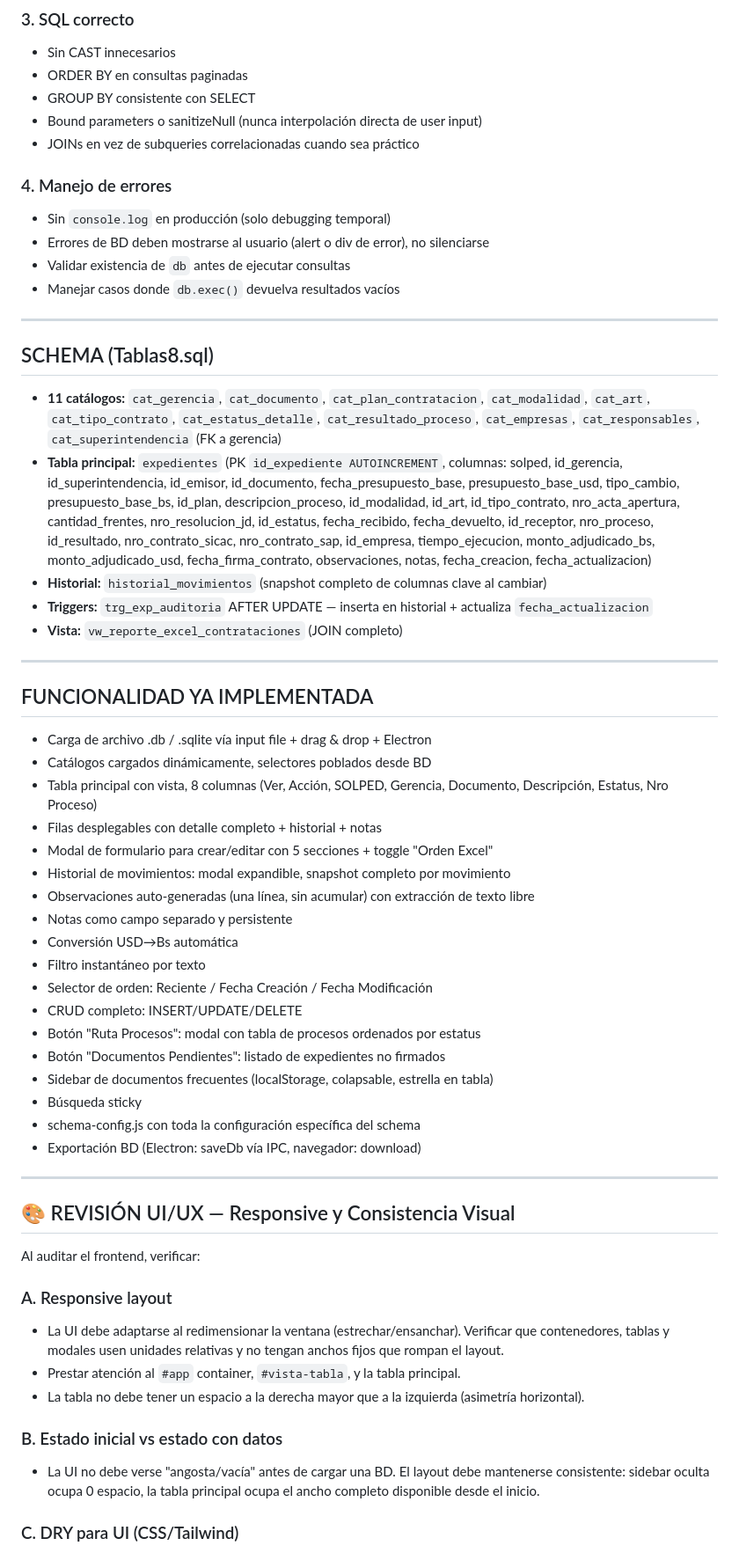
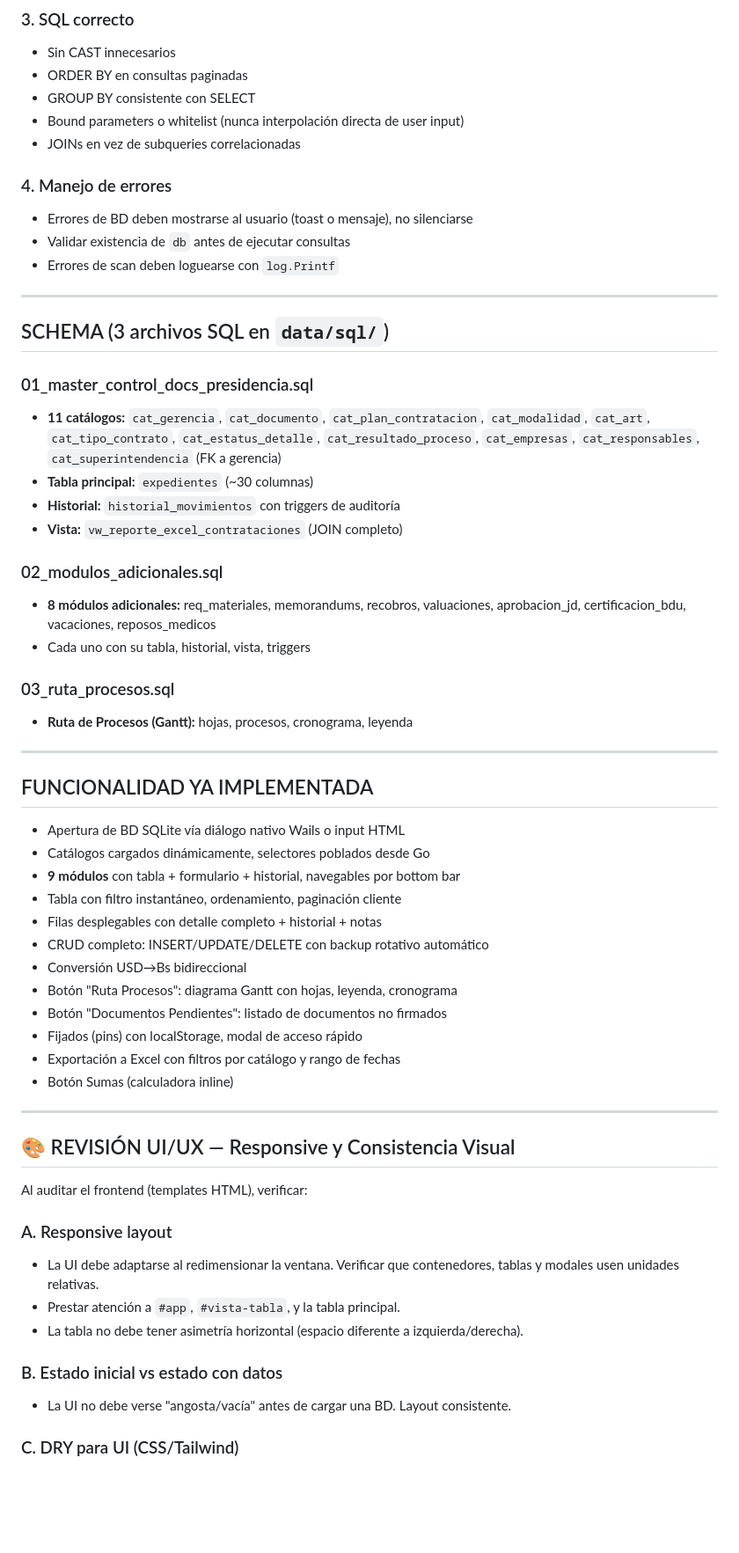
Before and after one commit to JulianoJul/baseaccess, a Markdown page: prompt.md, the part around one of its changes. Shown at 88% size. Rendered like a GitHub page; blank space fills up the shorter version.

```diff
--- a/prompt.md
+++ b/prompt.md
@@ -131,60 +119,60 @@ Toda lógica debe tener representación única. No copiar-pegar bloques. Extraer
 - Sin CAST innecesarios
 - ORDER BY en consultas paginadas
 - GROUP BY consistente con SELECT
-- Bound parameters o sanitizeNull (nunca interpolación directa de user input)
-- JOINs en vez de subqueries correlacionadas cuando sea práctico
+- Bound parameters o whitelist (nunca interpolación directa de user input)
+- JOINs en vez de subqueries correlacionadas
 
 ### 4. Manejo de errores
-- Sin `console.log` en producción (solo debugging temporal)
-- Errores de BD deben mostrarse al usuario (alert o div de error), no silenciarse
+- Errores de BD deben mostrarse al usuario (toast o mensaje), no silenciarse
 - Validar existencia de `db` antes de ejecutar consultas
-- Manejar casos donde `db.exec()` devuelva resultados vacíos
+- Errores de scan deben loguearse con `log.Printf`
 
 ---
 
-## SCHEMA (Tablas8.sql)
+## SCHEMA (3 archivos SQL en `data/sql/`)
 
+### 01_master_control_docs_presidencia.sql
 - **11 catálogos:** `cat_gerencia`, `cat_documento`, `cat_plan_contratacion`, `cat_modalidad`, `cat_art`, `cat_tipo_contrato`, `cat_estatus_detalle`, `cat_resultado_proceso`, `cat_empresas`, `cat_responsables`, `cat_superintendencia` (FK a gerencia)
-- **Tabla principal:** `expedientes` (PK `id_expediente AUTOINCREMENT`, columnas: solped, id_gerencia, id_superintendencia, id_emisor, id_documento, fecha_presupuesto_base, presupuesto_base_usd, tipo_cambio, presupuesto_base_bs, id_plan, descripcion_proceso, id_modalidad, id_art, id_tipo_contrato, nro_acta_apertura, cantidad_frentes, nro_resolucion_jd, id_estatus, fecha_recibido, fecha_devuelto, id_receptor, nro_proceso, id_resultado, nro_contrato_sicac, nro_contrato_sap, id_empresa, tiempo_ejecucion, monto_adjudicado_bs, monto_adjudicado_usd, fecha_firma_contrato, observaciones, notas, fecha_creacion, fecha_actualizacion)
-- **Historial:** `historial_movimientos` (snapshot completo de columnas clave al cambiar)
-- **Triggers:** `trg_exp_auditoria` AFTER UPDATE — inserta en historial + actualiza `fecha_actualizacion`
+- **Tabla principal:** `expedientes` (~30 columnas)
+- **Historial:** `historial_movimientos` con triggers de auditoría
 - **Vista:** `vw_reporte_excel_contrataciones` (JOIN completo)
+
+### 02_modulos_adicionales.sql
+- **8 módulos adicionales:** req_materiales, memorandums, recobros, valuaciones, aprobacion_jd, certificacion_bdu, vacaciones, reposos_medicos
+- Cada uno con su tabla, historial, vista, triggers
+
+### 03_ruta_procesos.sql
+- **Ruta de Procesos (Gantt):** hojas, procesos, cronograma, leyenda
 
 ---
 
 ## FUNCIONALIDAD YA IMPLEMENTADA
 
-- Carga de archivo .db / .sqlite vía input file + drag & drop + Electron
-- Catálogos cargados dinámicamente, selectores poblados desde BD
-- Tabla principal con vista, 8 columnas (Ver, Acción, SOLPED, Gerencia, Documento, Descripción, Estatus, Nro Proceso)
+- Apertura de BD SQLite vía diálogo nativo Wails o input HTML
+- Catálogos cargados dinámicamente, selectores poblados desde Go
+- **9 módulos** con tabla + formulario + historial, navegables por bottom bar
+- Tabla con filtro instantáneo, ordenamiento, paginación cliente
 - Filas desplegables con detalle completo + historial + notas
-- Modal de formulario para crear/editar con 5 secciones + toggle "Orden Excel"
-- Historial de movimientos: modal expandible, snapshot completo por movimiento
-- Observaciones auto-generadas (una línea, sin acumular) con extracción de texto libre
-- Notas como campo separado y persistente
-- Conversión USD→Bs automática
-- Filtro instantáneo por texto
-- Selector de orden: Reciente / Fecha Creación / Fecha Modificación
-- CRUD completo: INSERT/UPDATE/DELETE
-- Botón "Ruta Procesos": modal con tabla de procesos ordenados por estatus
-- Botón "Documentos Pendientes": listado de expedientes no firmados
-- Sidebar de documentos frecuentes (localStorage, colapsable, estrella en tabla)
-- Búsqueda sticky
-- schema-config.js con toda la configuración específica del schema
-- Exportación BD (Electron: saveDb vía IPC, navegador: download)
+- CRUD completo: INSERT/UPDATE/DELETE con backup rotativo automático
+- Conversión USD→Bs bidireccional
+- Botón "Ruta Procesos": diagrama Gantt con hojas, leyenda, cronograma
+- Botón "Documentos Pendientes": listado de documentos no firmados
+- Fijados (pins) con localStorage, modal de acceso rápido
+- Exportación a Excel con filtros por catálogo y rango de fechas
+- Botón Sumas (calculadora inline)
 
 ---
 
 ## 🎨 REVISIÓN UI/UX — Responsive y Consistencia Visual
 
-Al auditar el frontend, verificar:
+Al auditar el frontend (templates HTML), verificar:
 
 ### A. Responsive layout
-- La UI debe adaptarse al redimensionar la ventana (estrechar/ensanchar). Verificar que contenedores, tablas y modales usen unidades relativas y no tengan anchos fijos que rompan el layout.
-- Prestar atención al `#app` container, `#vista-tabla`, y la tabla principal.
-- La tabla no debe tener un espacio a la derecha mayor que a la izquierda (asimetría horizontal).
+- La UI debe adaptarse al redimensionar la ventana. Verificar que contenedores, tablas y modales usen unidades relativas.
+- Prestar atención a `#app`, `#vista-tabla`, y la tabla principal.
+- La tabla no debe tener asimetría horizontal (espacio diferente a izquierda/derecha).
 
 ### B. Estado inicial vs estado con datos
-- La UI no debe verse "angosta/vacía" antes de cargar una BD. El layout debe mantenerse consistente: sidebar oculta ocupa 0 espacio, la tabla principal ocupa el ancho completo disponible desde el inicio.
+- La UI no debe verse "angosta/vacía" antes de cargar una BD. Layout consistente.
 
 ### C. DRY para UI (CSS/Tailwind)
```
Also changed, not shown: other parts of prompt.md (+55 -66 lines).
